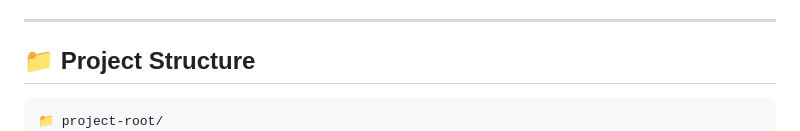
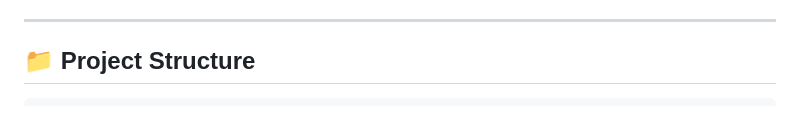
Before and after one commit to Parth539/flood_risk_pred, a Markdown page: README.md, the part around the change. Drawn GitHub-style.

````diff
--- a/README.md
+++ b/README.md
@@ -88,7 +88,6 @@ FloodSense is an AI-driven web application that predicts flood risk for any loca
 ## 📁 Project Structure
 
 ```bash
-📁 project-root/
 ├── 📁 templates/
 │   └── index.html                 # Frontend HTML template
 ├── README.md                      # Project documentation
````
